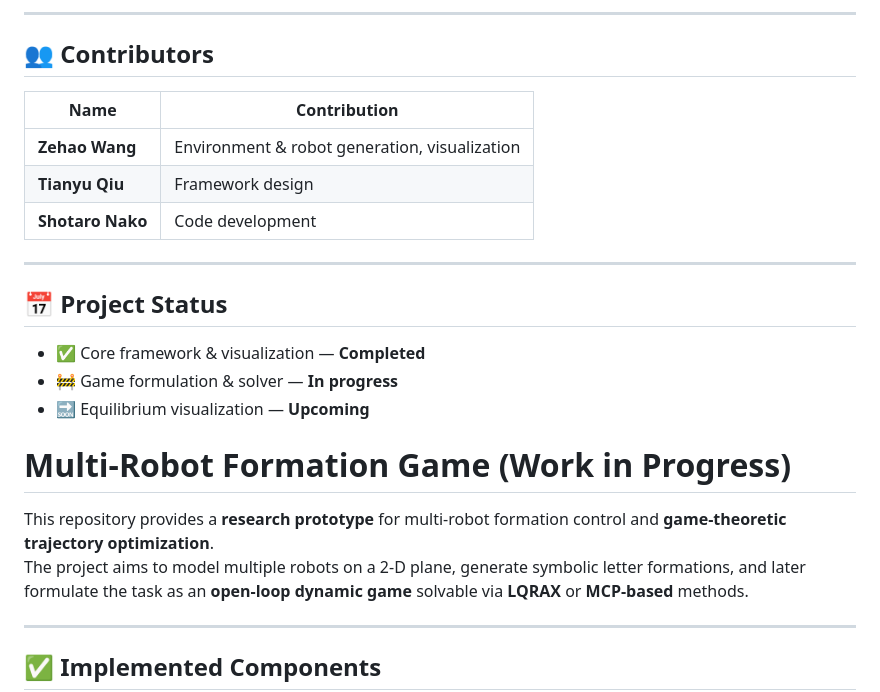
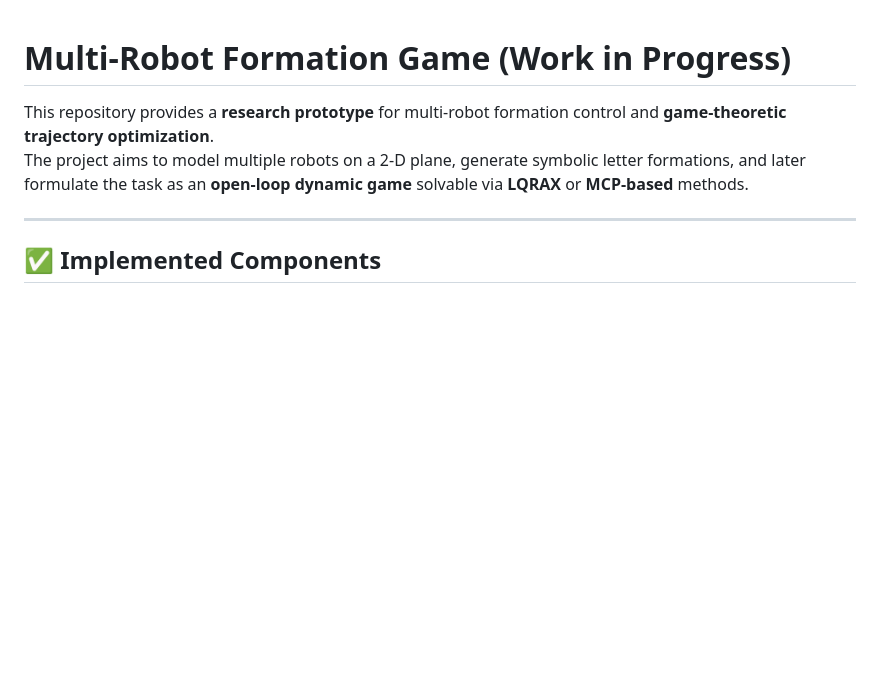
Before and after one commit to zehaowang-robotics/Multi-Robot-Shape-Formation, a Markdown page: README.md, the part around one of its changes. GitHub-like rendering; blank space fills up the shorter version.

```diff
--- a/README.md
+++ b/README.md
@@ -73,19 +1,3 @@ To numerically compute the open-loop Nash equilibrium:
----
-
-## 👥 Contributors
-| Name | Contribution |
-|------|---------------|
-| **Zehao Wang** | Environment & robot generation, visualization |
-| **Tianyu Qiu** | Framework design |
-| **Shotaro Nako** | Code development |
-
----
-
-## 📅 Project Status
-- ✅ Core framework & visualization — **Completed**
-- 🚧 Game formulation & solver — **In progress**
-- 🔜 Equilibrium visualization — **Upcoming**
-
 # Multi-Robot Formation Game (Work in Progress)
 
 This repository provides a **research prototype** for multi-robot formation control and **game-theoretic trajectory optimization**.
```
Also changed, not shown: other parts of README.md (+0 -72 lines).
